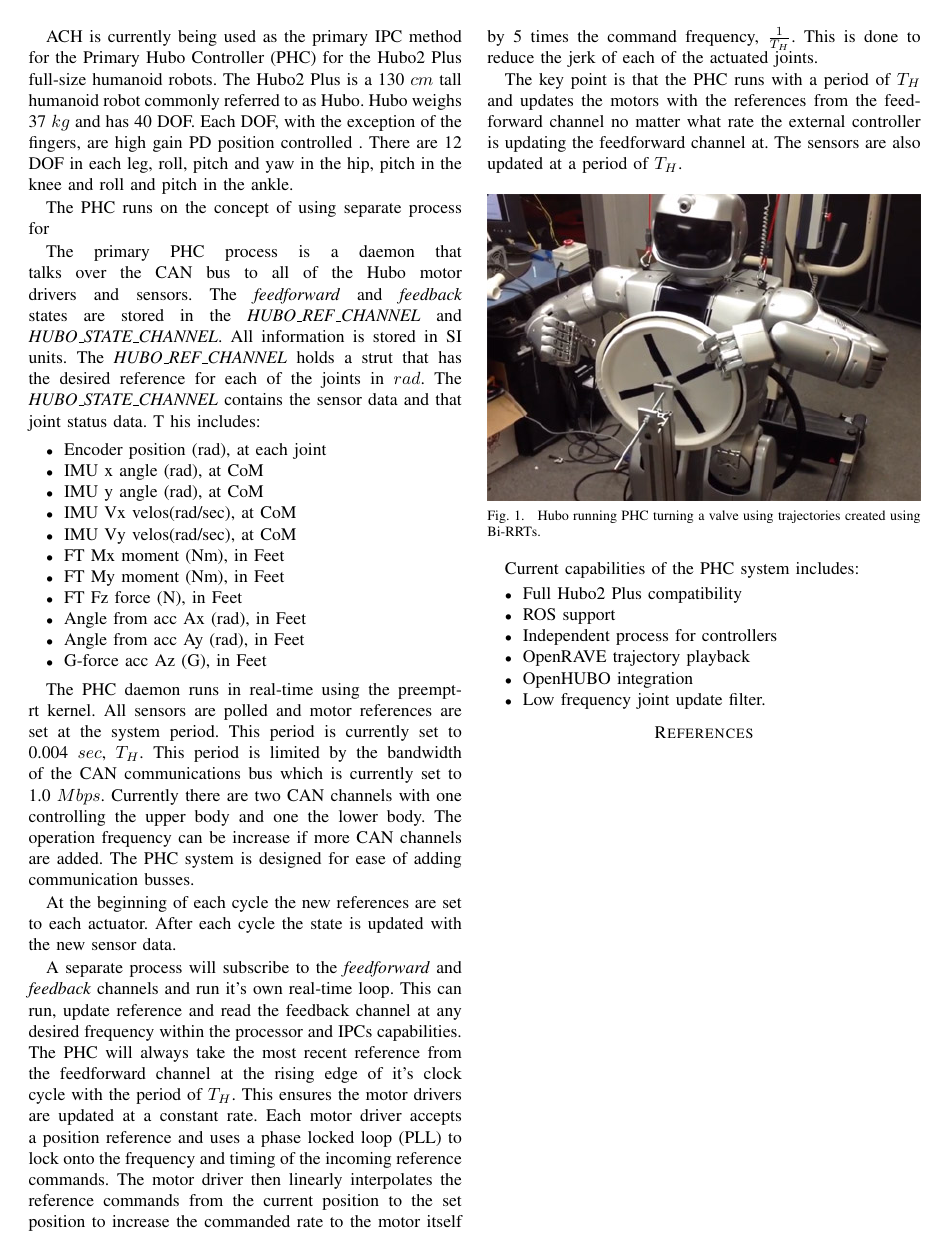
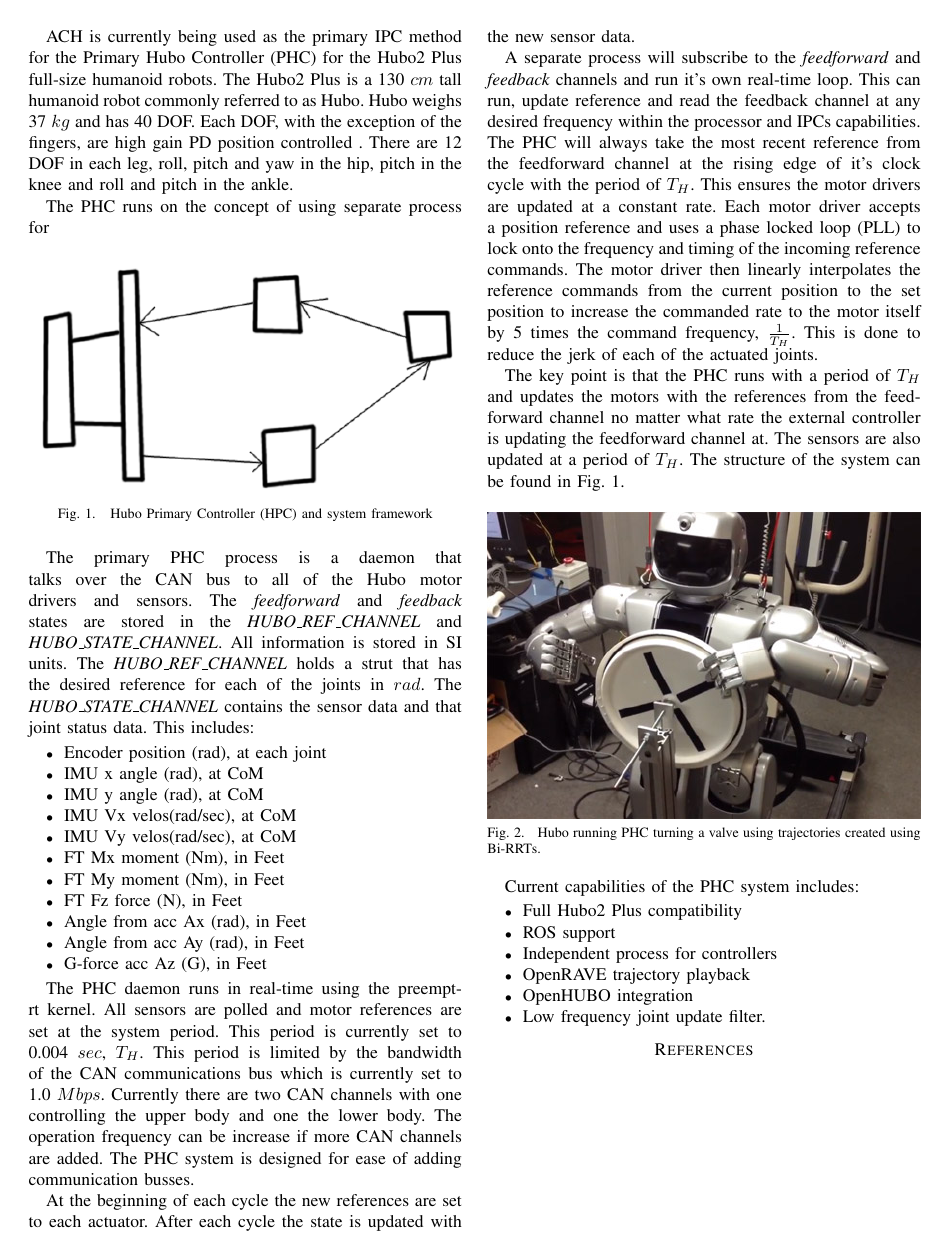
Before and after one commit to thedancomplex/journal-RAS-hubo-ach, a LaTeX paper (dLofaro-RAS-hubo-ach.tex, which reads introduction.tex): the whole page. Compiled offline with pdfLaTeX; a missing bibliography style is replaced by a similar one.

Commit message:
added temp graph

```diff
--- a/introduction.tex
+++ b/introduction.tex
@@ -6,11 +6,19 @@ There are 12 DOF in each leg, roll, pitch and yaw in the hip, pitch in the knee
 
 The PHC runs on the concept of using separate process for
 
+
+\begin{figure}[thpb]
+  \centering
+\includegraphics[width=1.0\columnwidth]{./pix/tmpGraph.png}
+  \caption{Hubo Primary Controller (HPC) and system framework}
+  \label{fig:graph}
+\end{figure}
+
 The primary PHC process is a daemon that talks over the CAN bus to all of the Hubo motor drivers and sensors.
 The \textit{feedforward} and \textit{feedback} states are stored in the \textit{HUBO\_REF\_CHANNEL} and \textit{HUBO\_STATE\_CHANNEL}.
 All information is stored in SI units.  The \textit{HUBO\_REF\_CHANNEL} holds a strut that has the desired reference for each of the joints in $rad$.
-The \textit{HUBO\_STATE\_CHANNEL} contains the sensor data and that joint status data.  T
-his includes:
+The \textit{HUBO\_STATE\_CHANNEL} contains the sensor data and that joint status data.
+This includes:
 
 \begin{itemize}
                 \item Encoder position (rad), at each joint
@@ -47,6 +55,7 @@ This is done to reduce the jerk of each of the actuated joints.
 
 The key point is that the PHC runs with a period of $T_H$ and updates the motors with the references from the feedforward channel no matter what rate the external controller is updating the feedforward channel at.
 The sensors are also updated at a period of $T_H$.
+The structure of the system can be found in Fig.~\ref{fig:graph}.
 
 \begin{figure}[thpb]
   \centering
```
Also changed, not shown: pix/tmpGraph.png (added).
